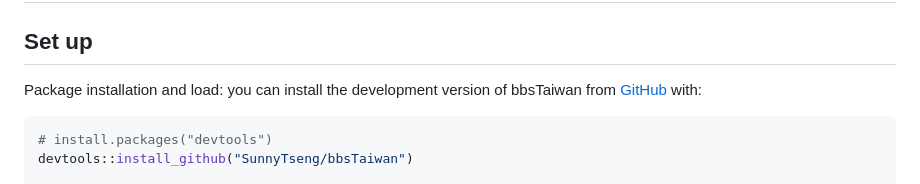
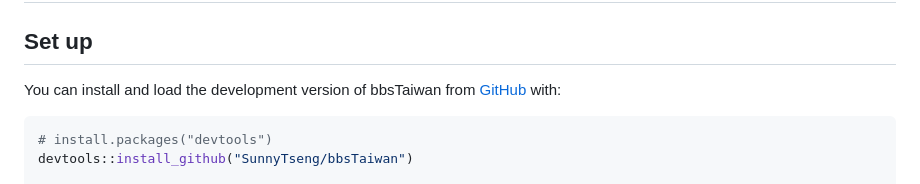
Before and after one commit to SunnyTseng/bbsTaiwan, a Markdown page: README.md, the part around the change. Rendered like a GitHub page.

````diff
--- a/README.md
+++ b/README.md
@@ -20,8 +20,8 @@ to expand Taiwan BBS data access to the broader R-society in Taiwan.
 
 ## Set up
 
-Package installation and load: you can install the development version
-of bbsTaiwan from [GitHub](https://github.com/) with:
+You can install and load the development version of bbsTaiwan from
+[GitHub](https://github.com/) with:
 
 ``` r
 # install.packages("devtools")
````
